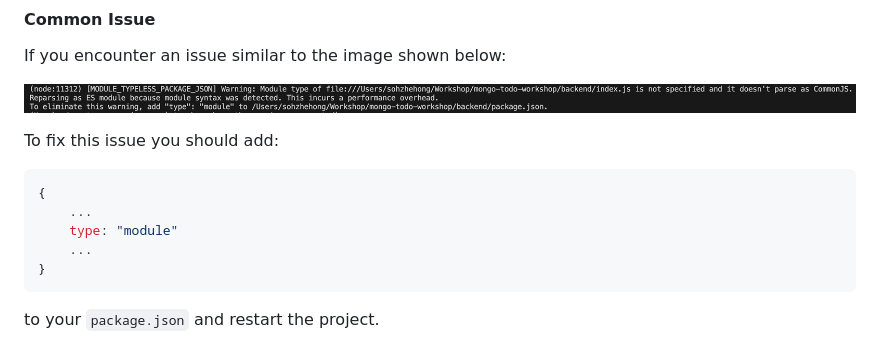
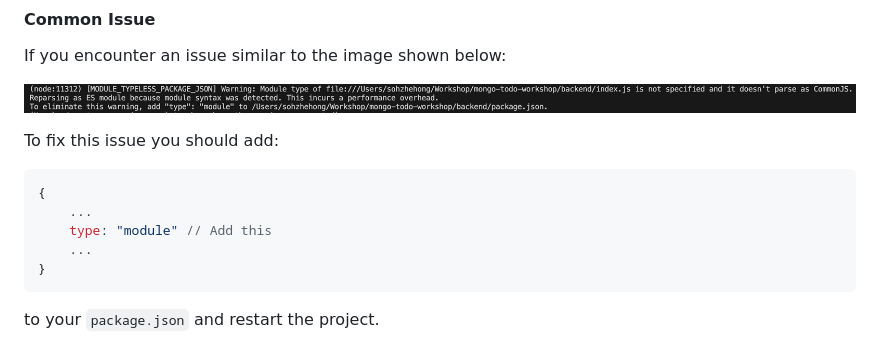
Before and after one commit to SohZHong/mongo-todo-workshop, a Markdown page: README.md, the part around the change. Rendered like a GitHub page.

Commit message:
add: comment

````diff
--- a/README.md
+++ b/README.md
@@ -299,7 +299,7 @@ To fix this issue you should add:
 ```json
 {
     ...
-    type: "module"
+    type: "module" // Add this
     ...
 }
 ```
````
